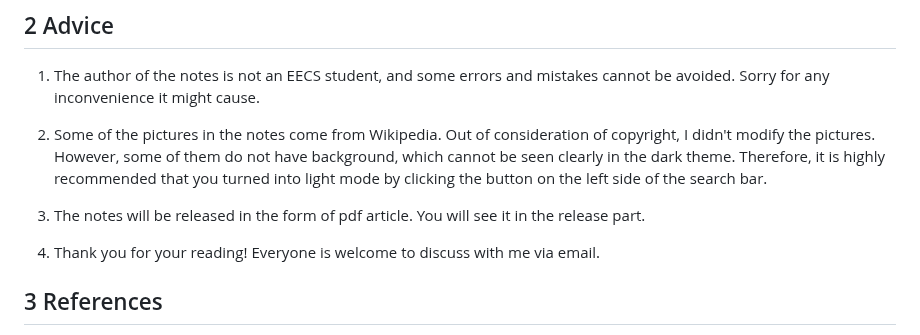
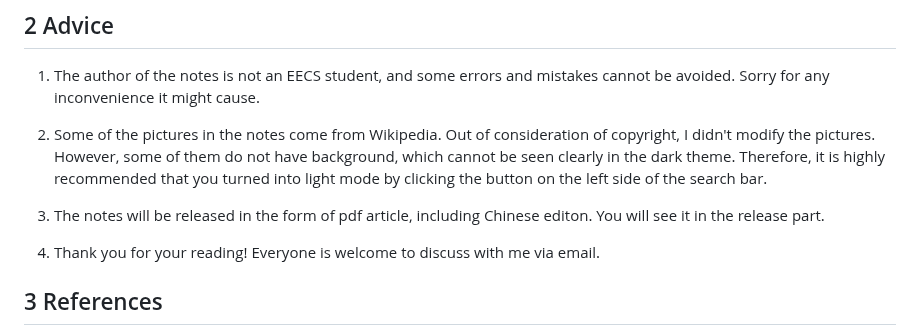
Before and after one commit to kekeandzeyu/csstudy, a Markdown page: README.md, the part around the change. GitHub-like rendering.

```diff
--- a/README.md
+++ b/README.md
@@ -22,7 +22,7 @@ I took down notes carefully when studying. With the the content of my notes gett
 
 2. Some of the pictures in the notes come from Wikipedia. Out of consideration of copyright, I didn't modify the pictures. However, some of them do not have background, which cannot be seen clearly in the dark theme. Therefore, it is highly recommended that you turned into light mode by clicking the button on the left side of the search bar.
 
-3. The notes will be released in the form of pdf article. You will see it in the release part.
+3. The notes will be released in the form of pdf article, including Chinese editon. You will see it in the release part.
 
 4. Thank you for your reading! Everyone is welcome to discuss with me via email.
 
```
